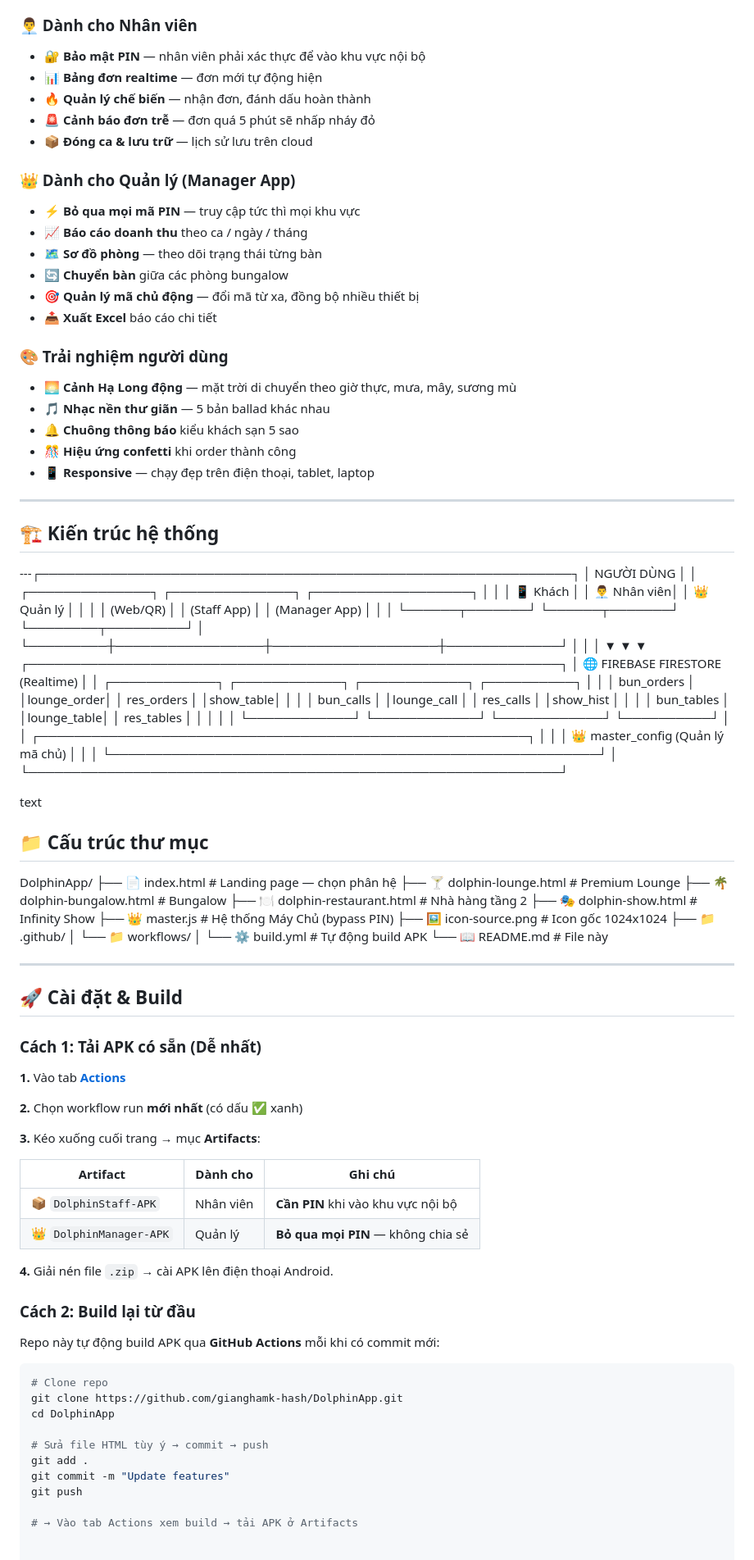
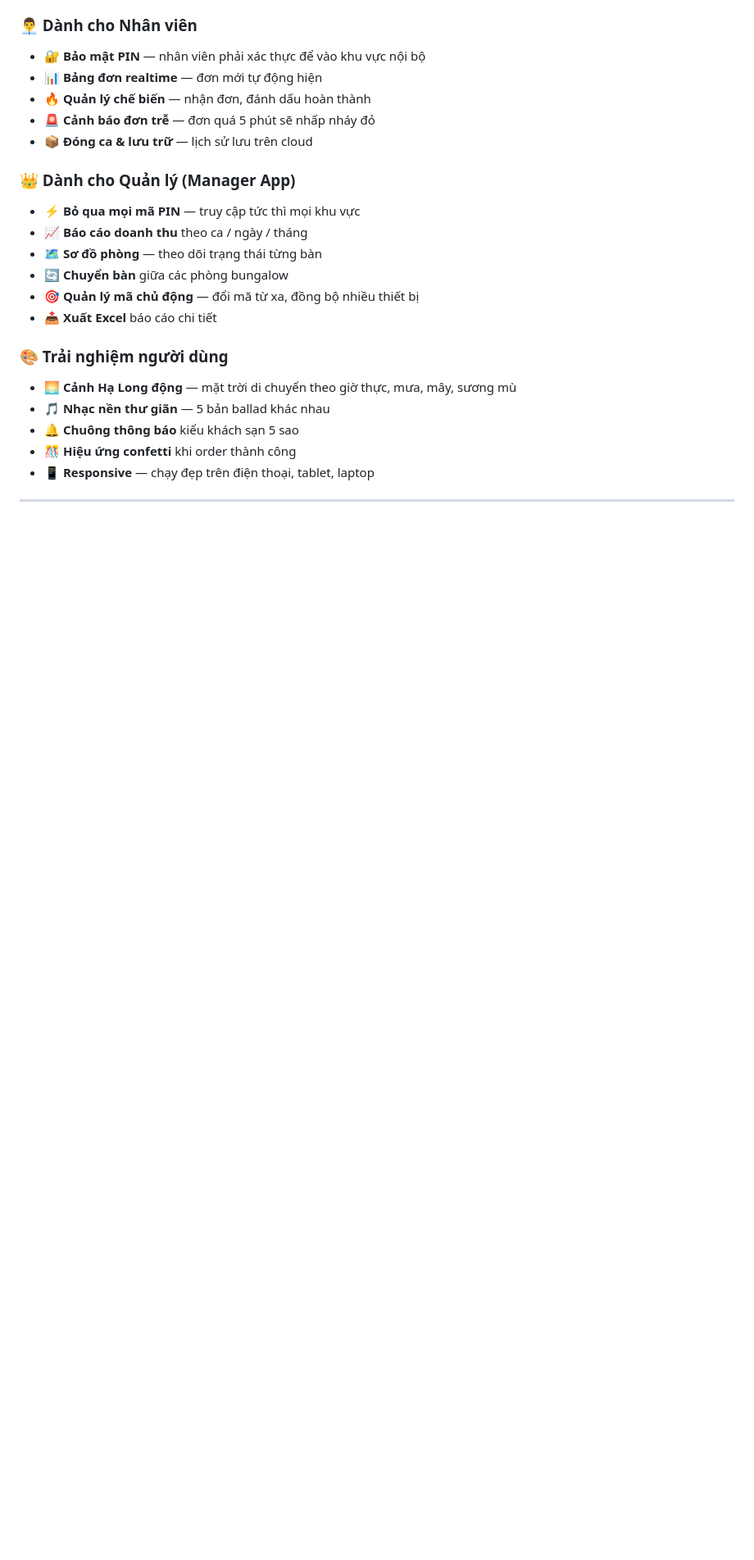
Before and after one commit to gianghamk-hash/DolphinApp, a Markdown page: README.md, the part around the change. Shown at 82% size. Rendered like a GitHub page; blank space fills up the shorter version.

````diff
--- a/README.md
+++ b/README.md
@@ -85,78 +85,3 @@ Toàn bộ hệ thống sử dụng **Firebase Firestore realtime** — mọi th
 - 📱 **Responsive** — chạy đẹp trên điện thoại, tablet, laptop
 
 ---
-
-## 🏗️ Kiến trúc hệ thống
-
----┌─────────────────────────────────────────────────────────────┐
-│ NGƯỜI DÙNG │
-│ ┌──────────────┐ ┌──────────────┐ ┌──────────────────┐ │
-│ │ 📱 Khách │ │ 👨‍💼 Nhân viên│ │ 👑 Quản lý │ │
-│ │ (Web/QR) │ │ (Staff App) │ │ (Manager App) │ │
-│ └──────┬───────┘ └──────┬───────┘ └────────┬─────────┘ │
-└─────────┼─────────────────┼───────────────────┼─────────────┘
-│ │ │
-▼ ▼ ▼
-┌─────────────────────────────────────────────────────────────┐
-│ 🌐 FIREBASE FIRESTORE (Realtime) │
-│ ┌────────────┐ ┌────────────┐ ┌────────────┐ ┌──────────┐ │
-│ │ bun_orders │ │lounge_order│ │ res_orders │ │show_table│ │
-│ │ bun_calls │ │lounge_call │ │ res_calls │ │show_hist │ │
-│ │ bun_tables │ │lounge_table│ │ res_tables │ │ │ │
-│ └────────────┘ └────────────┘ └────────────┘ └──────────┘ │
-│ ┌────────────────────────────────────────────────────────┐ │
-│ │ 👑 master_config (Quản lý mã chủ) │ │
-│ └────────────────────────────────────────────────────────┘ │
-└─────────────────────────────────────────────────────────────┘
-
-text
-
-
-## 📁 Cấu trúc thư mục
-DolphinApp/
-├── 📄 index.html # Landing page — chọn phân hệ
-├── 🍸 dolphin-lounge.html # Premium Lounge
-├── 🌴 dolphin-bungalow.html # Bungalow
-├── 🍽️ dolphin-restaurant.html # Nhà hàng tầng 2
-├── 🎭 dolphin-show.html # Infinity Show
-├── 👑 master.js # Hệ thống Máy Chủ (bypass PIN)
-├── 🖼️ icon-source.png # Icon gốc 1024x1024
-├── 📁 .github/
-│ └── 📁 workflows/
-│ └── ⚙️ build.yml # Tự động build APK
-└── 📖 README.md # File này
-
----
-
-## 🚀 Cài đặt & Build
-
-### Cách 1: Tải APK có sẵn (Dễ nhất)
-
-**1.** Vào tab [**Actions**](https://github.com/gianghamk-hash/DolphinApp/actions)
-
-**2.** Chọn workflow run **mới nhất** (có dấu ✅ xanh)
-
-**3.** Kéo xuống cuối trang → mục **Artifacts**:
-
-| Artifact | Dành cho | Ghi chú |
-|----------|----------|---------|
-| 📦 `DolphinStaff-APK` | Nhân viên | **Cần PIN** khi vào khu vực nội bộ |
-| 👑 `DolphinManager-APK` | Quản lý | **Bỏ qua mọi PIN** — không chia sẻ |
-
-**4.** Giải nén file `.zip` → cài APK lên điện thoại Android.
-
-### Cách 2: Build lại từ đầu
-
-Repo này tự động build APK qua **GitHub Actions** mỗi khi có commit mới:
-
-```bash
-# Clone repo
-git clone https://github.com/gianghamk-hash/DolphinApp.git
-cd DolphinApp
-
-# Sửa file HTML tùy ý → commit → push
-git add .
-git commit -m "Update features"
-git push
-
-# → Vào tab Actions xem build → tải APK ở Artifacts
````
